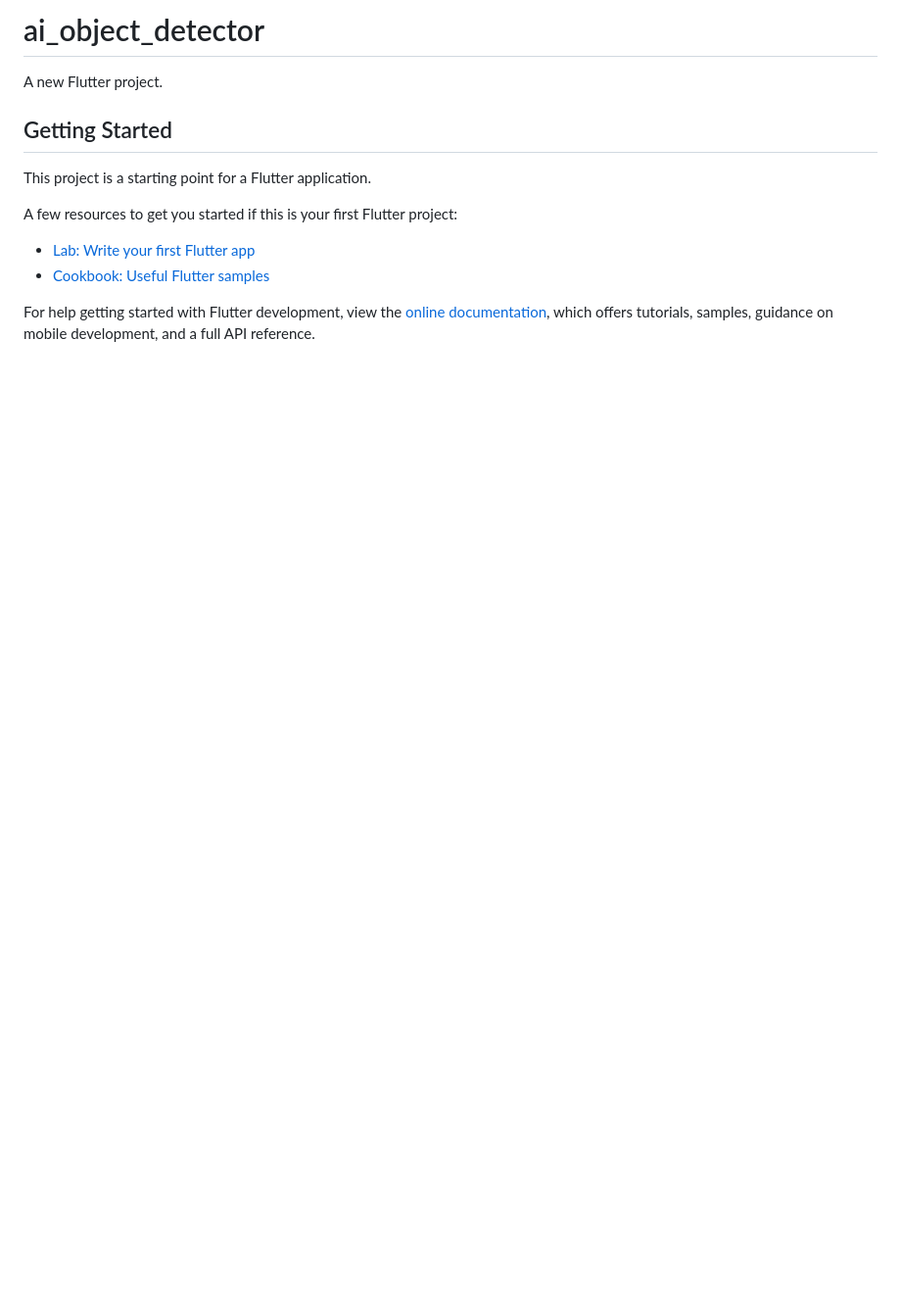
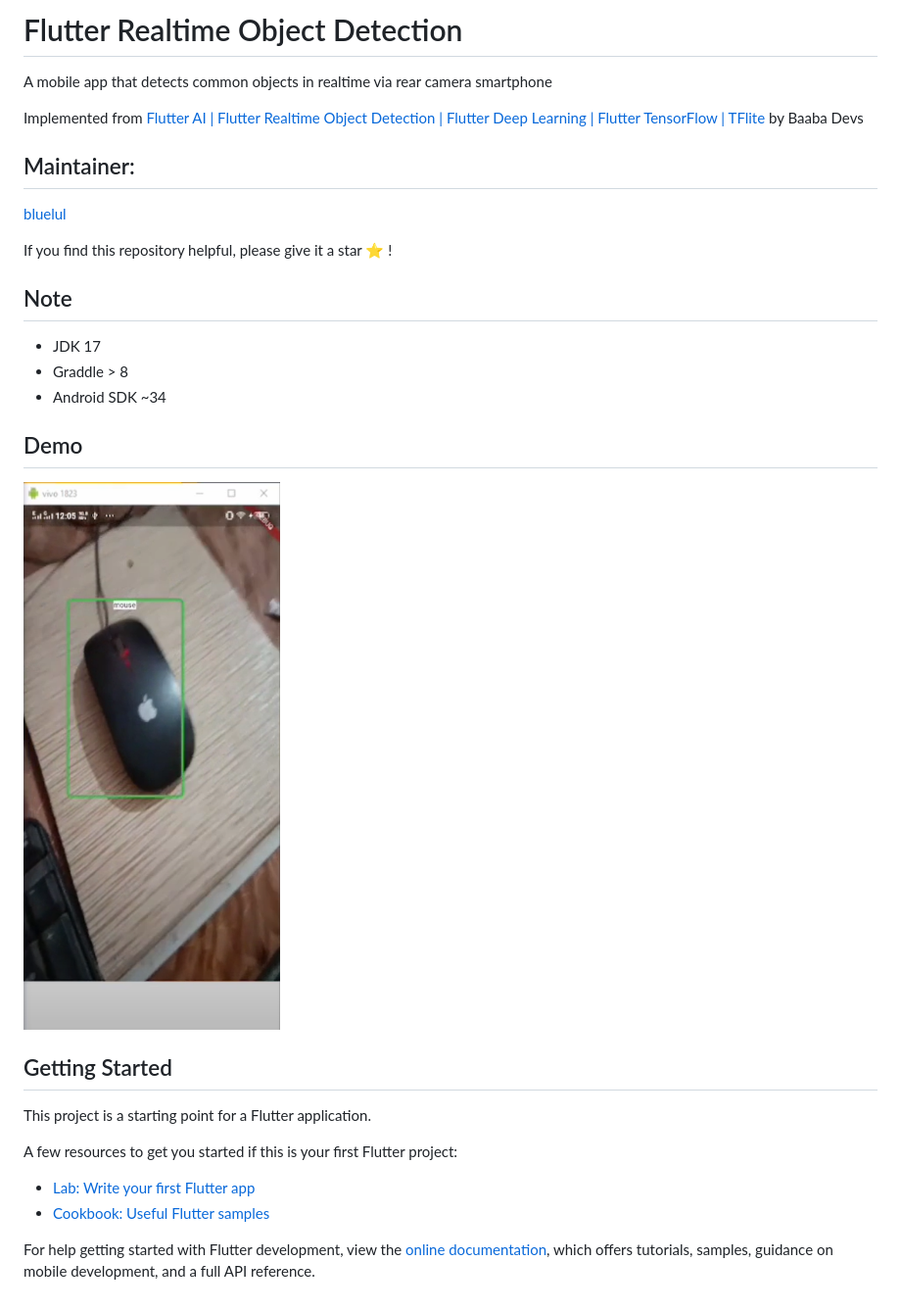
Before and after one commit to SauronVan/objectdetect, a Markdown page: README.md, the part around the change. Shown: that part at 98% size. Rendered like a GitHub page; pictures changed too: assets/demo.png (added); blank space fills up the shorter version.

```diff
--- a/README.md
+++ b/README.md
@@ -1,6 +1,22 @@
-# ai_object_detector
+# Flutter Realtime Object Detection
 
-A new Flutter project.
+A mobile app that detects common objects in realtime via rear camera smartphone
+
+Implemented from [Flutter AI | Flutter Realtime Object Detection | Flutter Deep Learning | Flutter TensorFlow | TFlite](https://www.youtube.com/playlist?list=PL-7EgTNrNHKYrQZCdyB2u9U6GZLmLusyW) by Baaba Devs
+
+## Maintainer:
+<span style="font-size: 18px;">[bluelul](https://bluelul.com)</span>
+
+If you find this repository helpful, please give it a star ⭐ !
+
+## Note
+- JDK 17
+- Graddle > 8
+- Android SDK ~34
+
+## Demo
+
+![Demo](assets/demo.png "Demo")
 
 ## Getting Started
 
```
